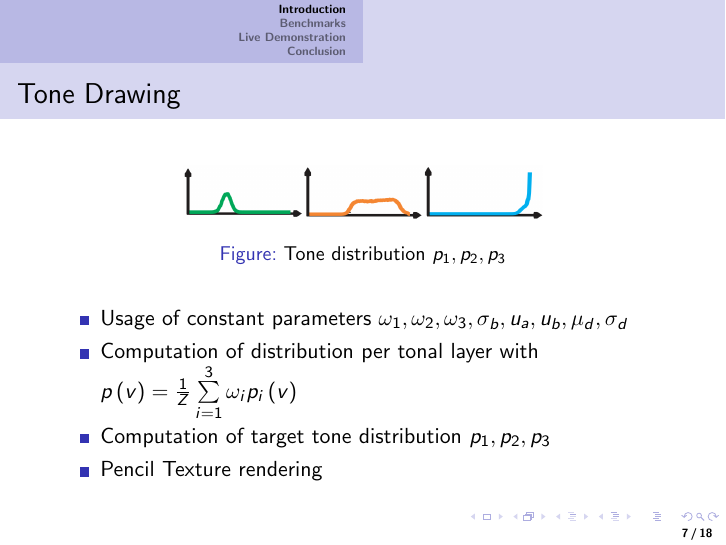
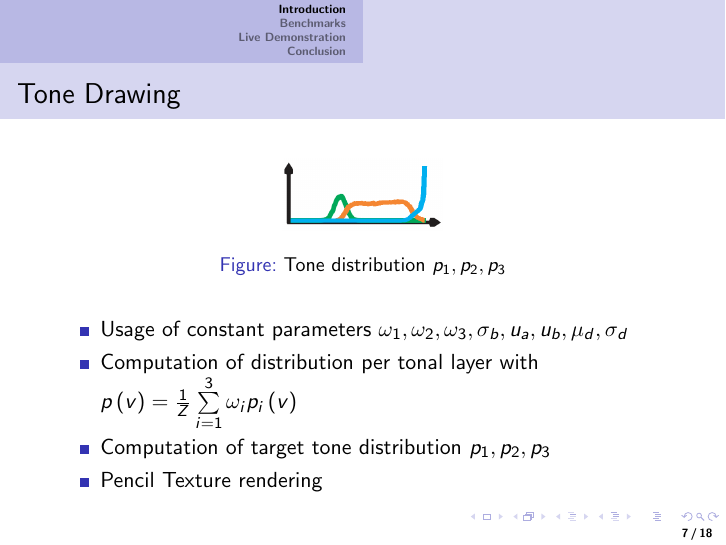
Before and after one commit to sburnicki/image-pencil-filter, LaTeX slides (doc/presentation.tex): page 7 of 18. Compiled offline with pdfLaTeX.

Commit message:
Merged p1,p2,p3

```diff
--- a/doc/presentation.tex
+++ b/doc/presentation.tex
@@ -62,7 +62,7 @@
             \frametitle{Tone Drawing}
             \begin{figure}[htbp]
                 \centering
-                \includegraphics[scale = 0.15]{img/p123.png}
+                \includegraphics[scale = 0.2]{img/p123.png}
                 \caption{Tone distribution $p_1, p_2, p_3$}
             \end{figure}
             \begin{itemize}
```
Also changed, not shown: doc/img/p123.png.
